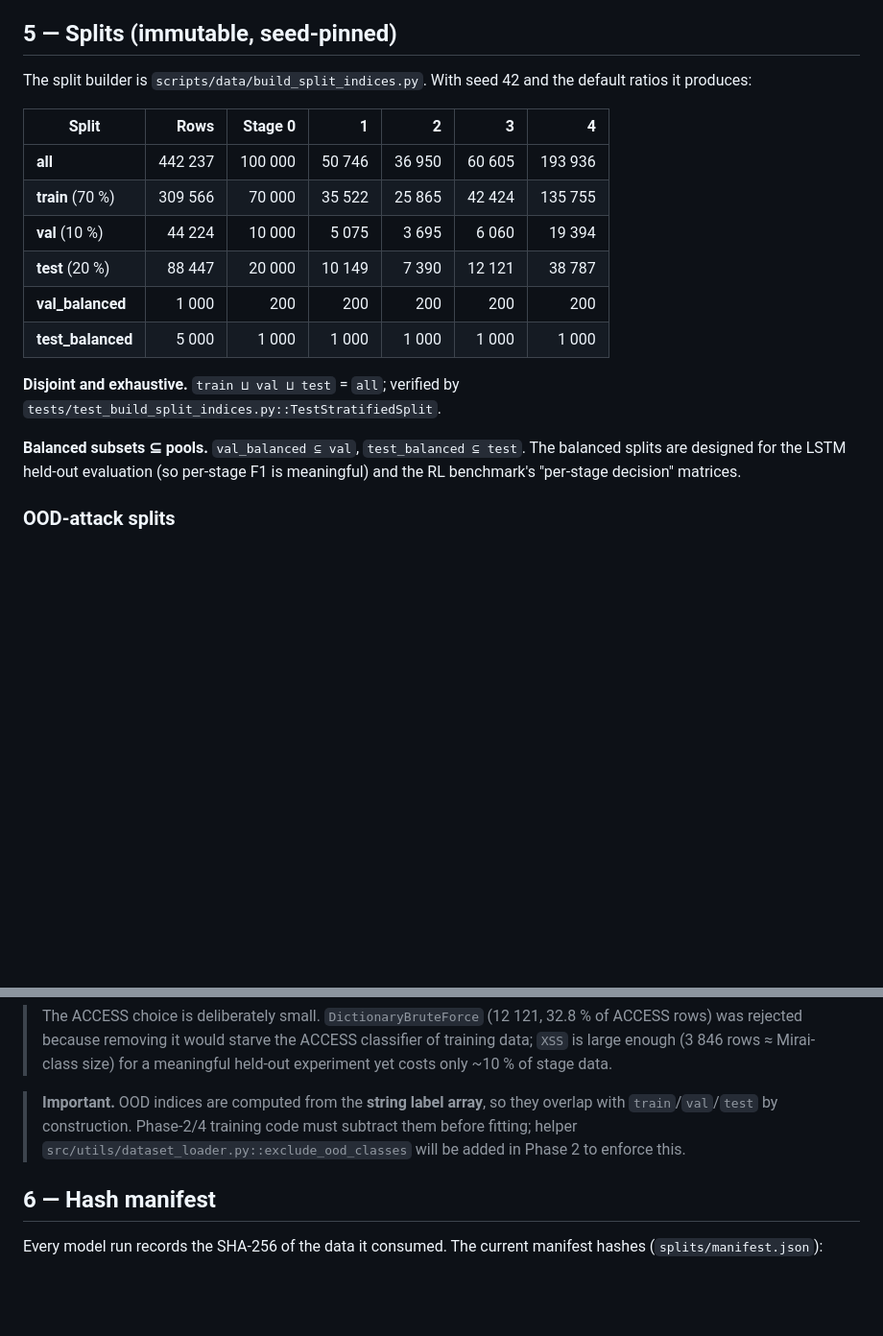
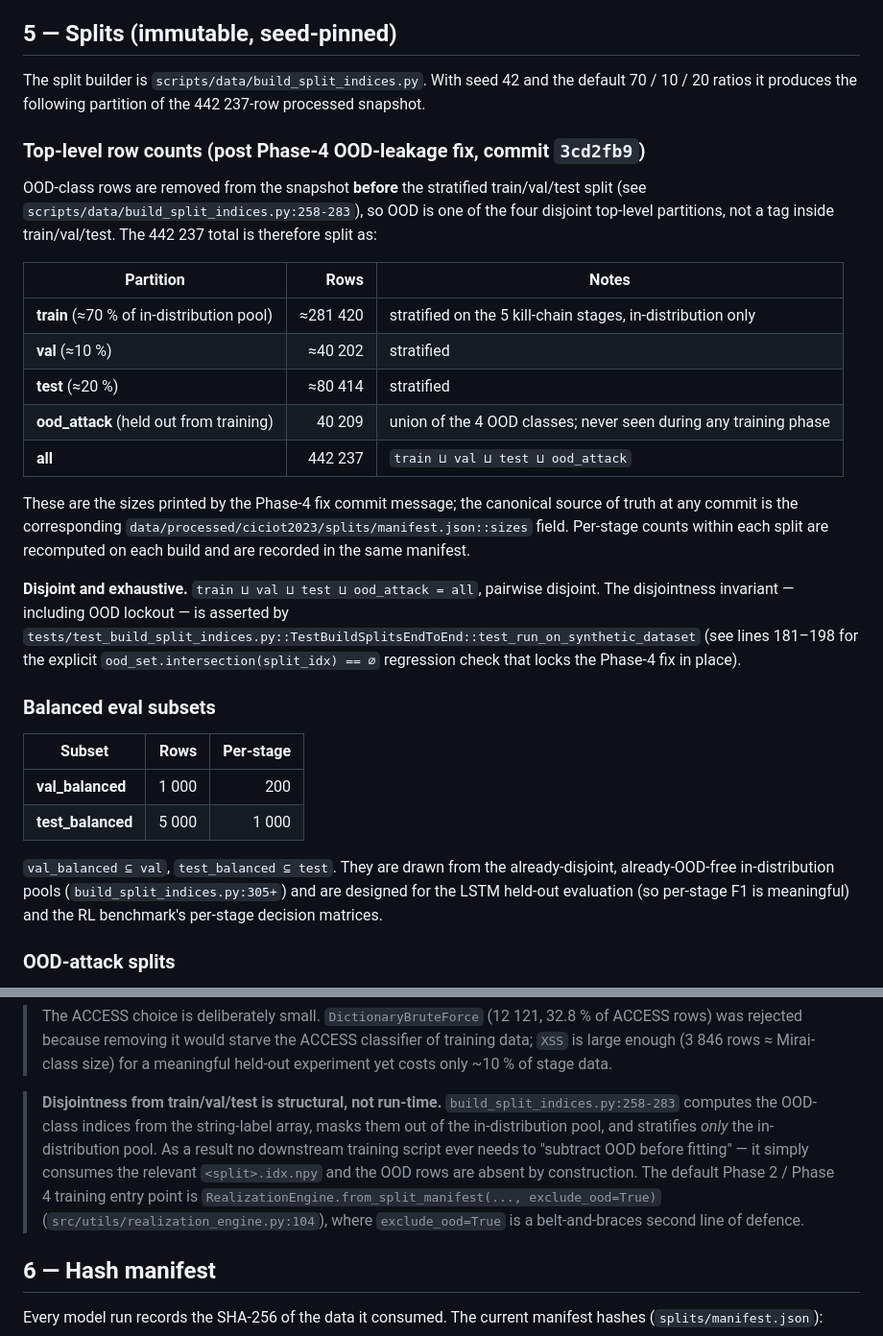
Before and after one commit to feli-santos/rl-iot-defense-system, a Markdown page: docs/dataset_card.md, 2 parts joined by grey strips. Shown at 96% size. Rendered like a GitHub page; blank space fills up the shorter version.

Commit message:
docs(phase-1,§5): align dataset_card.md split table and OOD note with post-3cd2fb9 reality
Step-1 Finding 2 fix. The split table at lines 128-138 and the OOD

overlap note at lines 163-168 described the pre-Phase-4-fix reality:

the table claimed train+val+test = 442 237 = all (with OOD silently

included), and the OOD note claimed 'OOD indices overlap with train/val/

test by construction'. After commit 3cd2fb9 the OOD rows are subtracted

before stratification (build_split_indices.py:258-283) and overlap is

structurally impossible, asserted by the regression test at

tests/test_build_split_indices.py:181-198.

Replaced the per-stage table — which we cannot independently verify

without re-running the builder against the live processed snapshot —

with a four-row top-level partition table (train/val/test/ood_attack)

citing the totals printed by the Phase-4 fix commit message and pointing

to splits/manifest.json::sizes as the canonical source of truth.

Replaced the 'OOD overlaps by construction' paragraph with a

'Disjointness from train/val/test is structural, not run-time' note

citing build_split_indices.py:258-283 and noting that

RealizationEngine.from_split_manifest(..., exclude_ood=True) is the

default factory and a belt-and-braces second line of defence.

Memo reference: docs/mentor_review/01_dataset.md §3 Finding 2.

```diff
--- a/docs/dataset_card.md
+++ b/docs/dataset_card.md
@@ -127,24 +127,49 @@ A raw (un-scaled) copy of the same 29 features is preserved in
 ## 5 — Splits (immutable, seed-pinned)
 
 The split builder is `scripts/data/build_split_indices.py`. With seed 42
-and the default ratios it produces:
+and the default 70 / 10 / 20 ratios it produces the following partition
+of the 442 237-row processed snapshot.
 
-| Split           | Rows    | Stage 0 | 1     | 2     | 3     | 4       |
-|-----------------|--------:|--------:|------:|------:|------:|--------:|
-| **all**         | 442 237 | 100 000 | 50 746| 36 950| 60 605| 193 936 |
-| **train** (70 %)| 309 566 |  70 000 | 35 522| 25 865| 42 424| 135 755 |
-| **val** (10 %)  |  44 224 |  10 000 |  5 075|  3 695|  6 060|  19 394 |
-| **test** (20 %) |  88 447 |  20 000 | 10 149|  7 390| 12 121|  38 787 |
-| **val_balanced**|   1 000 |     200 |    200|    200|    200|     200 |
-| **test_balanced**|  5 000 |   1 000 |  1 000|  1 000|  1 000|   1 000 |
+### Top-level row counts (post Phase-4 OOD-leakage fix, commit `3cd2fb9`)
 
-**Disjoint and exhaustive.** `train ⊔ val ⊔ test` = `all`; verified by
-`tests/test_build_split_indices.py::TestStratifiedSplit`.
+OOD-class rows are removed from the snapshot **before** the stratified
+train/val/test split (see `scripts/data/build_split_indices.py:258-283`),
+so OOD is one of the four disjoint top-level partitions, not a tag inside
+train/val/test. The 442 237 total is therefore split as:
 
-**Balanced subsets ⊆ pools.** `val_balanced ⊆ val`,
-`test_balanced ⊆ test`. The balanced splits are designed for the LSTM
-held-out evaluation (so per-stage F1 is meaningful) and the RL benchmark's
-"per-stage decision" matrices.
+| Partition            | Rows      | Notes |
+|----------------------|----------:|-------|
+| **train** (≈70 % of in-distribution pool) | ≈281 420 | stratified on the 5 kill-chain stages, in-distribution only |
+| **val**   (≈10 %)                          |  ≈40 202 | stratified |
+| **test**  (≈20 %)                          |  ≈80 414 | stratified |
+| **ood_attack** (held out from training)    |   40 209 | union of the 4 OOD classes; never seen during any training phase |
+| **all**                                    |  442 237 | `train ⊔ val ⊔ test ⊔ ood_attack` |
+
+These are the sizes printed by the Phase-4 fix commit message; the canonical
+source of truth at any commit is the corresponding
+`data/processed/ciciot2023/splits/manifest.json::sizes` field. Per-stage
+counts within each split are recomputed on each build and are recorded in
+the same manifest.
+
+**Disjoint and exhaustive.** `train ⊔ val ⊔ test ⊔ ood_attack = all`,
+pairwise disjoint. The disjointness invariant — including OOD lockout —
+is asserted by
+`tests/test_build_split_indices.py::TestBuildSplitsEndToEnd::test_run_on_synthetic_dataset`
+(see lines 181–198 for the explicit `ood_set.intersection(split_idx) == ∅`
+regression check that locks the Phase-4 fix in place).
+
+### Balanced eval subsets
+
+| Subset            | Rows  | Per-stage |
+|-------------------|------:|----------:|
+| **val_balanced**  | 1 000 |       200 |
+| **test_balanced** | 5 000 |     1 000 |
+
+`val_balanced ⊆ val`, `test_balanced ⊆ test`. They are drawn from the
+already-disjoint, already-OOD-free in-distribution pools
+(`build_split_indices.py:305+`) and are designed for the LSTM held-out
+evaluation (so per-stage F1 is meaningful) and the RL benchmark's
+per-stage decision matrices.
 
 ### OOD-attack splits
 
@@ -165,11 +190,17 @@ Phase 7 to test generalization:
 > ≈ Mirai-class size) for a meaningful held-out experiment yet costs only
 > ~10 % of stage data.
 
-> **Important.** OOD indices are computed from the **string label array**,
-> so they overlap with `train`/`val`/`test` by construction. Phase-2/4
-> training code must subtract them before fitting; helper
-> `src/utils/dataset_loader.py::exclude_ood_classes` will be added in
-> Phase 2 to enforce this.
+> **Disjointness from train/val/test is structural, not run-time.**
+> `build_split_indices.py:258-283` computes the OOD-class indices from
+> the string-label array, masks them out of the in-distribution pool,
+> and stratifies *only* the in-distribution pool. As a result no
+> downstream training script ever needs to "subtract OOD before
+> fitting" — it simply consumes the relevant `<split>.idx.npy` and the
+> OOD rows are absent by construction. The default Phase 2 / Phase 4
+> training entry point is
+> `RealizationEngine.from_split_manifest(..., exclude_ood=True)`
+> (`src/utils/realization_engine.py:104`), where `exclude_ood=True` is
+> a belt-and-braces second line of defence.
 
 ## 6 — Hash manifest
 
```
